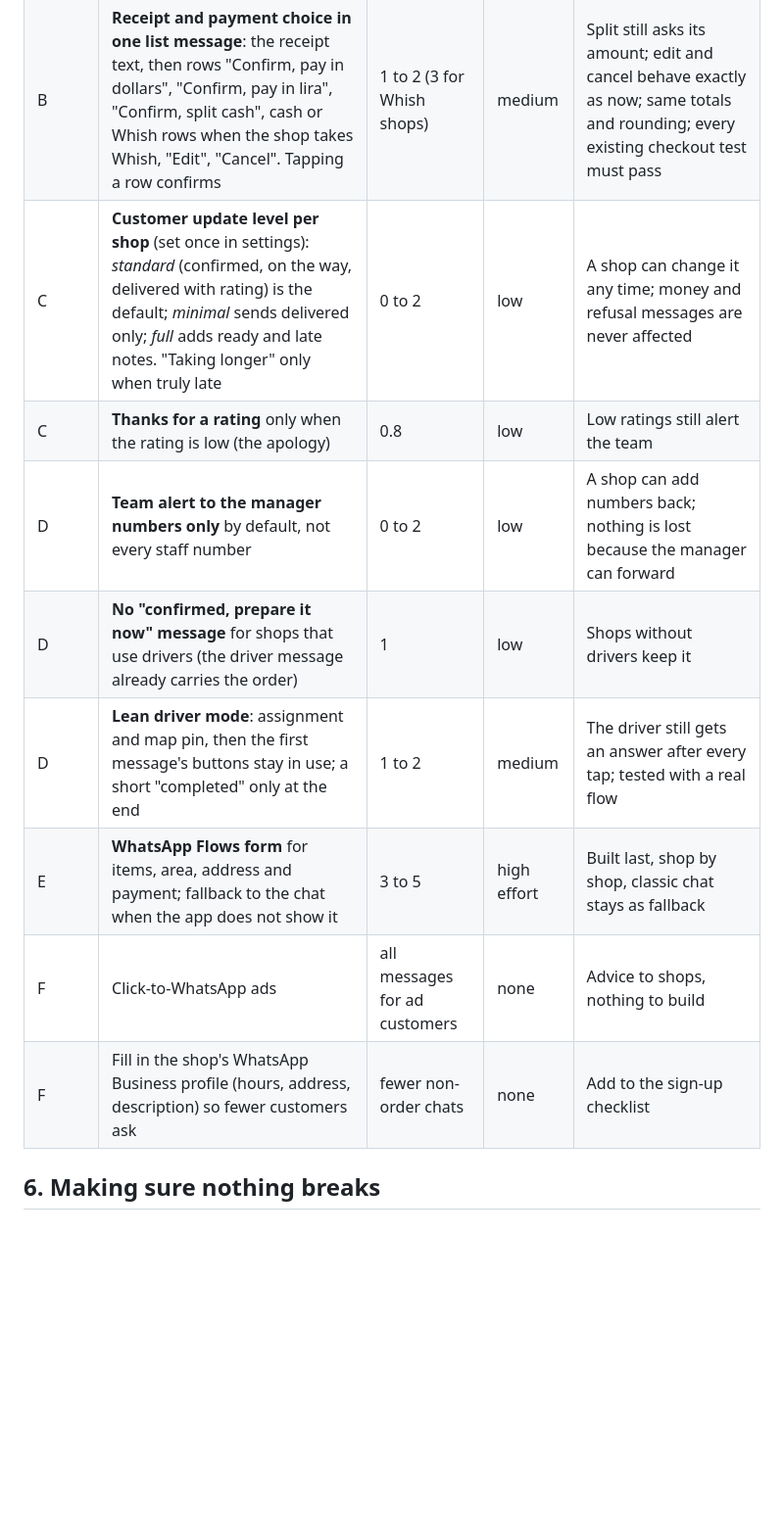
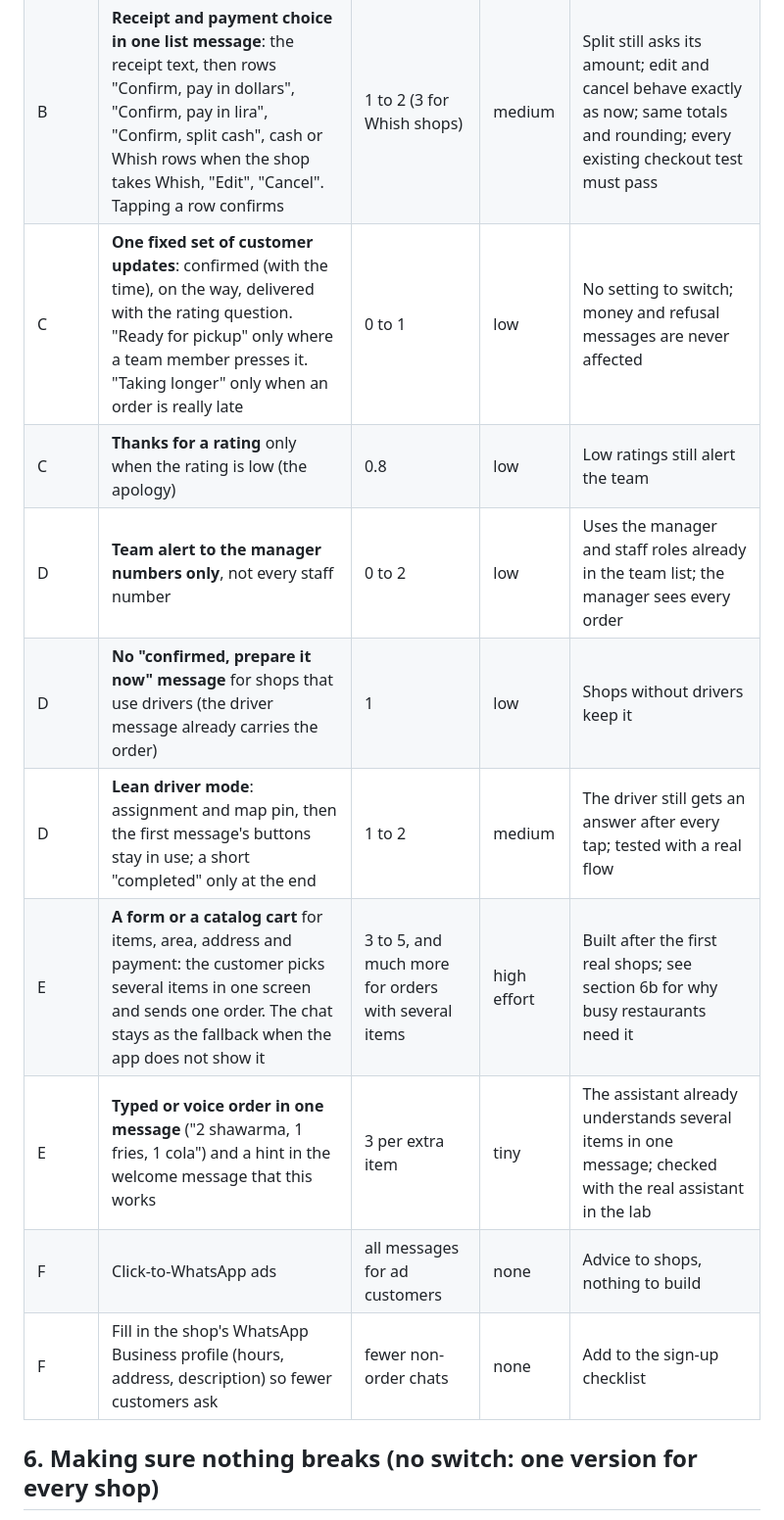
Before and after one commit to johnychnouda/NeoTalab, a Markdown page: docs/MESSAGE-STUDY-2026-11-05.md, the part around one of its changes. Shown at 98% size. GitHub-like rendering; blank space fills up the shorter version.

```diff
--- a/docs/MESSAGE-STUDY-2026-11-05.md
+++ b/docs/MESSAGE-STUDY-2026-11-05.md
@@ -93,14 +114,15 @@ The mix I used for the "typical shop": 35% pickup, 40% delivery with a driver, 1
 | A | **Skip "which area?"** when the pin already falls in a zone or the shop has one zone | 1 | low | Old step stays when the pin is outside every zone or zones are not drawn |
 | A | **Location request and building together**: the request says "send your location, then type building and floor". If only the pin arrives, the old "add details" question still comes | 0.7 | low | Fallback keeps the old question |
 | B | **Receipt and payment choice in one list message**: the receipt text, then rows "Confirm, pay in dollars", "Confirm, pay in lira", "Confirm, split cash", cash or Whish rows when the shop takes Whish, "Edit", "Cancel". Tapping a row confirms | 1 to 2 (3 for Whish shops) | medium | Split still asks its amount; edit and cancel behave exactly as now; same totals and rounding; every existing checkout test must pass |
-| C | **Customer update level per shop** (set once in settings): *standard* (confirmed, on the way, delivered with rating) is the default; *minimal* sends delivered only; *full* adds ready and late notes. "Taking longer" only when truly late | 0 to 2 | low | A shop can change it any time; money and refusal messages are never affected |
+| C | **One fixed set of customer updates**: confirmed (with the time), on the way, delivered with the rating question. "Ready for pickup" only where a team member presses it. "Taking longer" only when an order is really late | 0 to 1 | low | No setting to switch; money and refusal messages are never affected |
 | C | **Thanks for a rating** only when the rating is low (the apology) | 0.8 | low | Low ratings still alert the team |
-| D | **Team alert to the manager numbers only** by default, not every staff number | 0 to 2 | low | A shop can add numbers back; nothing is lost because the manager can forward |
+| D | **Team alert to the manager numbers only**, not every staff number | 0 to 2 | low | Uses the manager and staff roles already in the team list; the manager sees every order |
 | D | **No "confirmed, prepare it now" message** for shops that use drivers (the driver message already carries the order) | 1 | low | Shops without drivers keep it |
 | D | **Lean driver mode**: assignment and map pin, then the first message's buttons stay in use; a short "completed" only at the end | 1 to 2 | medium | The driver still gets an answer after every tap; tested with a real flow |
-| E | **WhatsApp Flows form** for items, area, address and payment; fallback to the chat when the app does not show it | 3 to 5 | high effort | Built last, shop by shop, classic chat stays as fallback |
+| E | **A form or a catalog cart** for items, area, address and payment: the customer picks several items in one screen and sends one order. The chat stays as the fallback when the app does not show it | 3 to 5, and much more for orders with several items | high effort | Built after the first real shops; see section 6b for why busy restaurants need it |
+| E | **Typed or voice order in one message** ("2 shawarma, 1 fries, 1 cola") and a hint in the welcome message that this works | 3 per extra item | tiny | The assistant already understands several items in one message; checked with the real assistant in the lab |
 | F | Click-to-WhatsApp ads | all messages for ad customers | none | Advice to shops, nothing to build |
 | F | Fill in the shop's WhatsApp Business profile (hours, address, description) so fewer customers ask | fewer non-order chats | none | Add to the sign-up checklist |
 
-## 6. Making sure nothing breaks
+## 6. Making sure nothing breaks (no switch: one version for every shop)
 
```
Also changed, not shown: other parts of docs/MESSAGE-STUDY-2026-11-05.md (+32 -10 lines).
